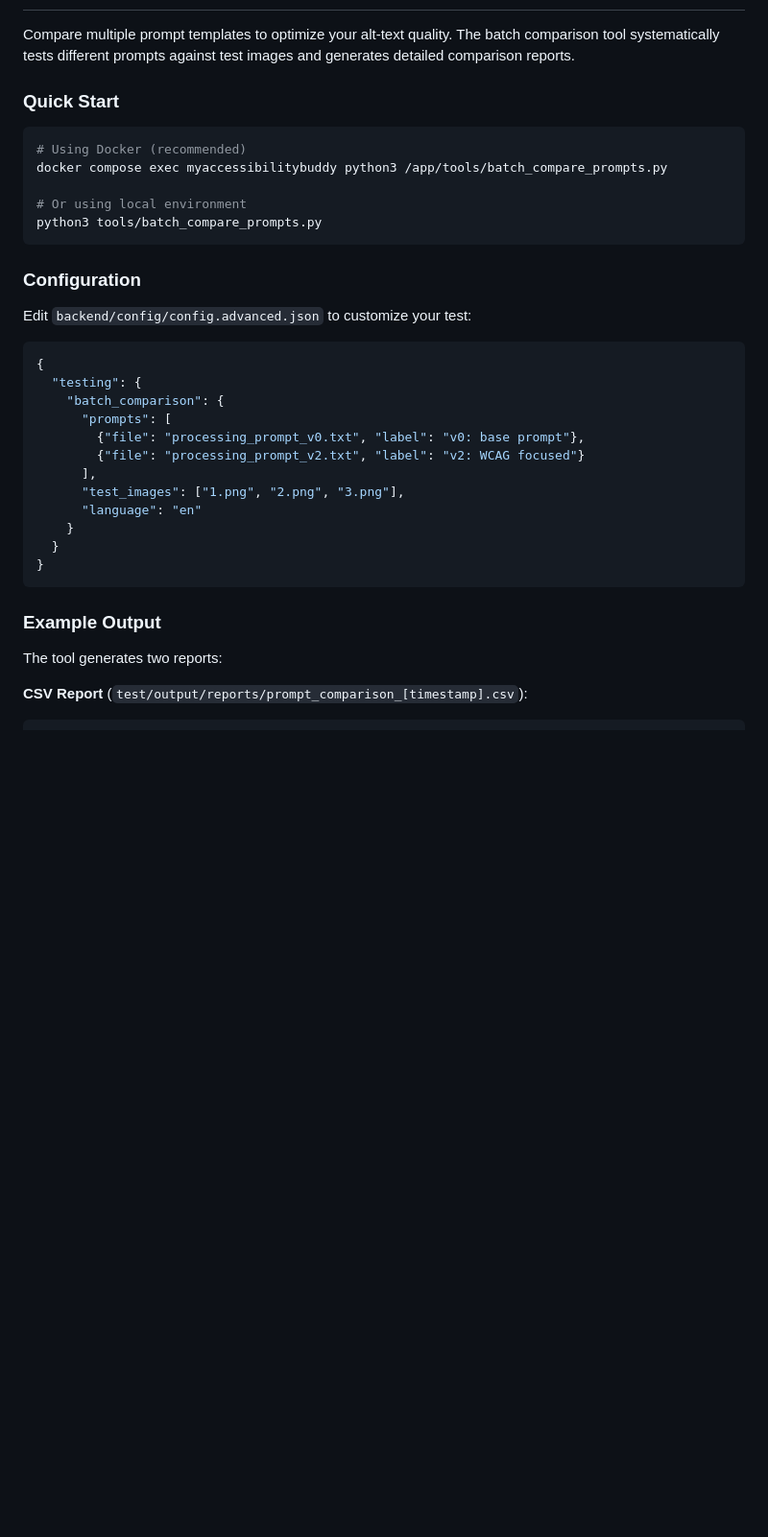
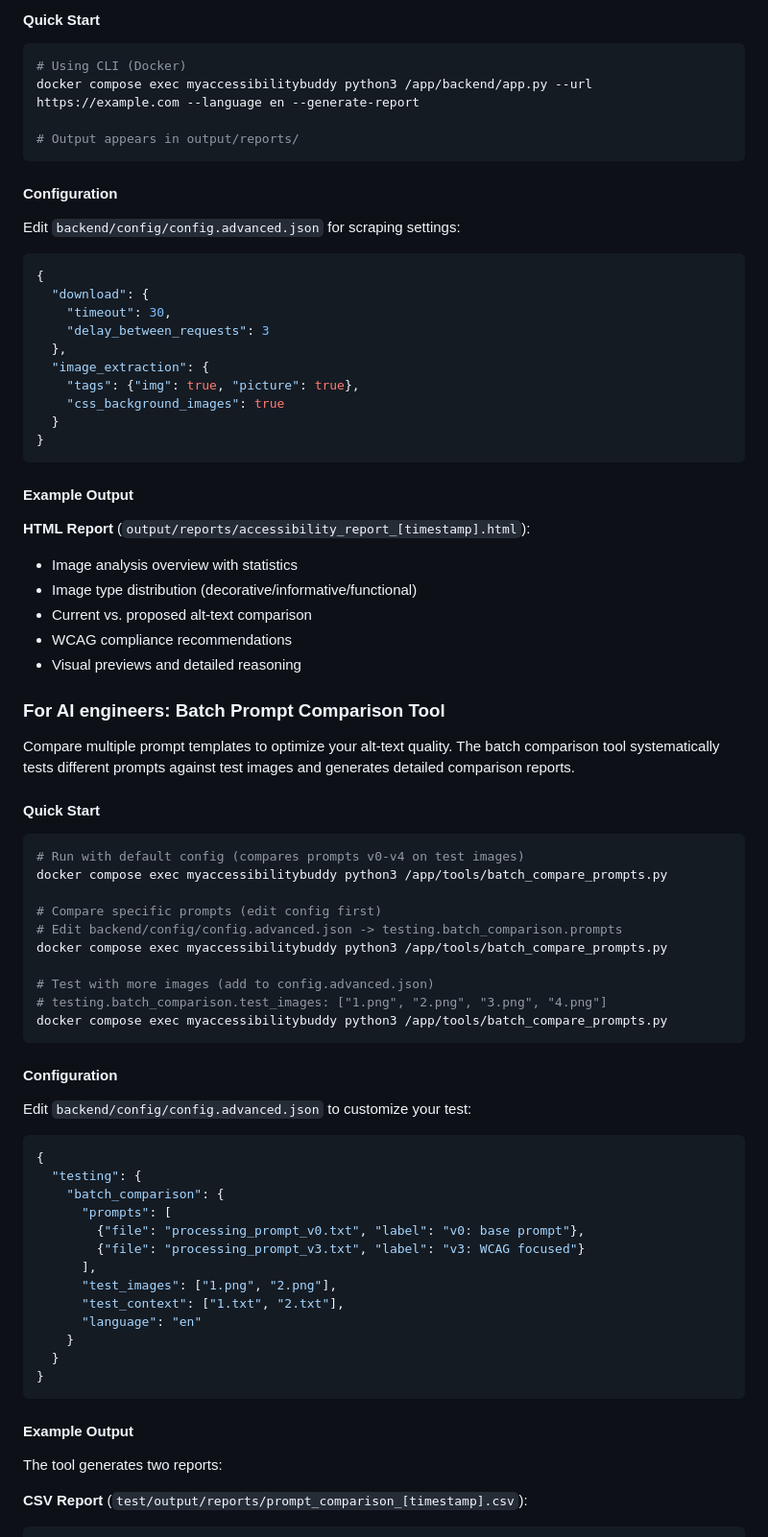
Before and after one commit to niclaus76/MyAccessibilityBuddy-hackathon, a Markdown page: README.md, the part around one of its changes. Shown at 96% size. Rendered like a GitHub page; blank space fills up the shorter version.

````diff
--- a/README.md
+++ b/README.md
@@ -62,17 +108,58 @@ See [docs/CLAUDE.md](docs/CLAUDE.md) for detailed setup instructions.
+#### Quick Start
+
+```bash
+# Using CLI (Docker)
+docker compose exec myaccessibilitybuddy python3 /app/backend/app.py --url https://example.com --language en --generate-report
+
+# Output appears in output/reports/
+```
+
+#### Configuration
+
+Edit `backend/config/config.advanced.json` for scraping settings:
+
+```json
+{
+  "download": {
+    "timeout": 30,
+    "delay_between_requests": 3
+  },
+  "image_extraction": {
+    "tags": {"img": true, "picture": true},
+    "css_background_images": true
+  }
+}
+```
+
+#### Example Output
+
+**HTML Report** (`output/reports/accessibility_report_[timestamp].html`):
+- Image analysis overview with statistics
+- Image type distribution (decorative/informative/functional)
+- Current vs. proposed alt-text comparison
+- WCAG compliance recommendations
+- Visual previews and detailed reasoning
+
+### For AI engineers: Batch Prompt Comparison Tool
 
 Compare multiple prompt templates to optimize your alt-text quality. The batch comparison tool systematically tests different prompts against test images and generates detailed comparison reports.
 
-### Quick Start
+#### Quick Start
 
 ```bash
-# Using Docker (recommended)
+# Run with default config (compares prompts v0-v4 on test images)
 docker compose exec myaccessibilitybuddy python3 /app/tools/batch_compare_prompts.py
 
-# Or using local environment
-python3 tools/batch_compare_prompts.py
+# Compare specific prompts (edit config first)
+# Edit backend/config/config.advanced.json -> testing.batch_comparison.prompts
+docker compose exec myaccessibilitybuddy python3 /app/tools/batch_compare_prompts.py
+
+# Test with more images (add to config.advanced.json)
+# testing.batch_comparison.test_images: ["1.png", "2.png", "3.png", "4.png"]
+docker compose exec myaccessibilitybuddy python3 /app/tools/batch_compare_prompts.py
 ```
 
-### Configuration
+#### Configuration
 
 Edit `backend/config/config.advanced.json` to customize your test:
 
@@ -82,16 +169,17 @@ Edit `backend/config/config.advanced.json` to customize your test:
     "batch_comparison": {
       "prompts": [
         {"file": "processing_prompt_v0.txt", "label": "v0: base prompt"},
-        {"file": "processing_prompt_v2.txt", "label": "v2: WCAG focused"}
+        {"file": "processing_prompt_v3.txt", "label": "v3: WCAG focused"}
       ],
-      "test_images": ["1.png", "2.png", "3.png"],
+      "test_images": ["1.png", "2.png"],
+      "test_context": ["1.txt", "2.txt"],
       "language": "en"
     }
   }
 }
 ```
 
-### Example Output
+#### Example Output
 
 The tool generates two reports:
 
````
Also changed, not shown: other parts of README.md (+91 -30 lines), backend/docs/MyAccessibilityBuddy.md (+7 -7 lines), docs/CLAUDE.md (+4 -4 lines), frontend/assets/banner.png (added), 4 other files.
